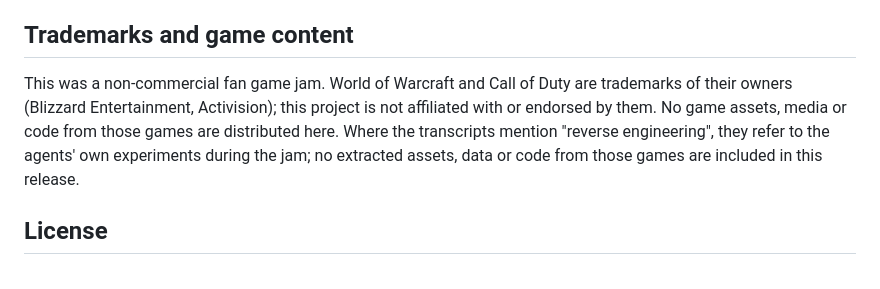
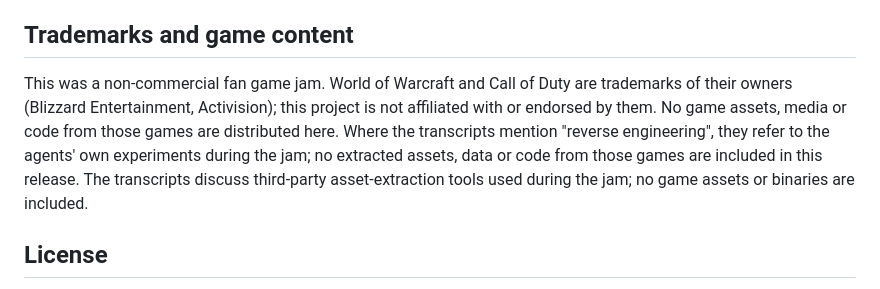
Before and after one commit to C-K-Loan/swarm-dashboard, a Markdown page: README.md, the part around the change. Drawn GitHub-style.

Commit message:
README: note on third-party asset-extraction tools discussed in the transcripts
Co-Authored-By: Claude Opus 5.5 <noreply@anthropic.com>

```diff
--- a/README.md
+++ b/README.md
@@ -116,7 +116,7 @@ The transcripts come from the author's own agents. Before release, secrets, IP a
 
 ## Trademarks and game content
 
-This was a non-commercial fan game jam. World of Warcraft and Call of Duty are trademarks of their owners (Blizzard Entertainment, Activision); this project is not affiliated with or endorsed by them. No game assets, media or code from those games are distributed here. Where the transcripts mention "reverse engineering", they refer to the agents' own experiments during the jam; no extracted assets, data or code from those games are included in this release.
+This was a non-commercial fan game jam. World of Warcraft and Call of Duty are trademarks of their owners (Blizzard Entertainment, Activision); this project is not affiliated with or endorsed by them. No game assets, media or code from those games are distributed here. Where the transcripts mention "reverse engineering", they refer to the agents' own experiments during the jam; no extracted assets, data or code from those games are included in this release. The transcripts discuss third-party asset-extraction tools used during the jam; no game assets or binaries are included.
 
 ## License
 
```
